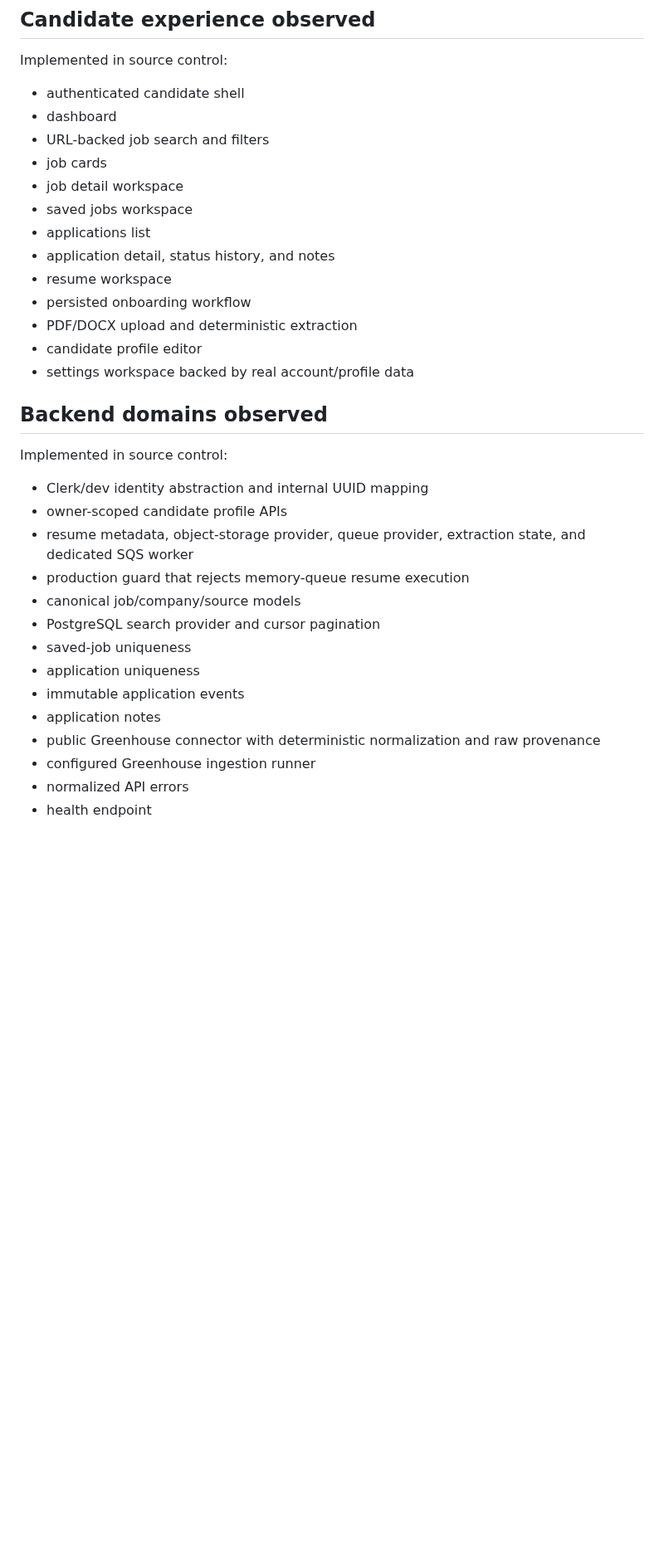
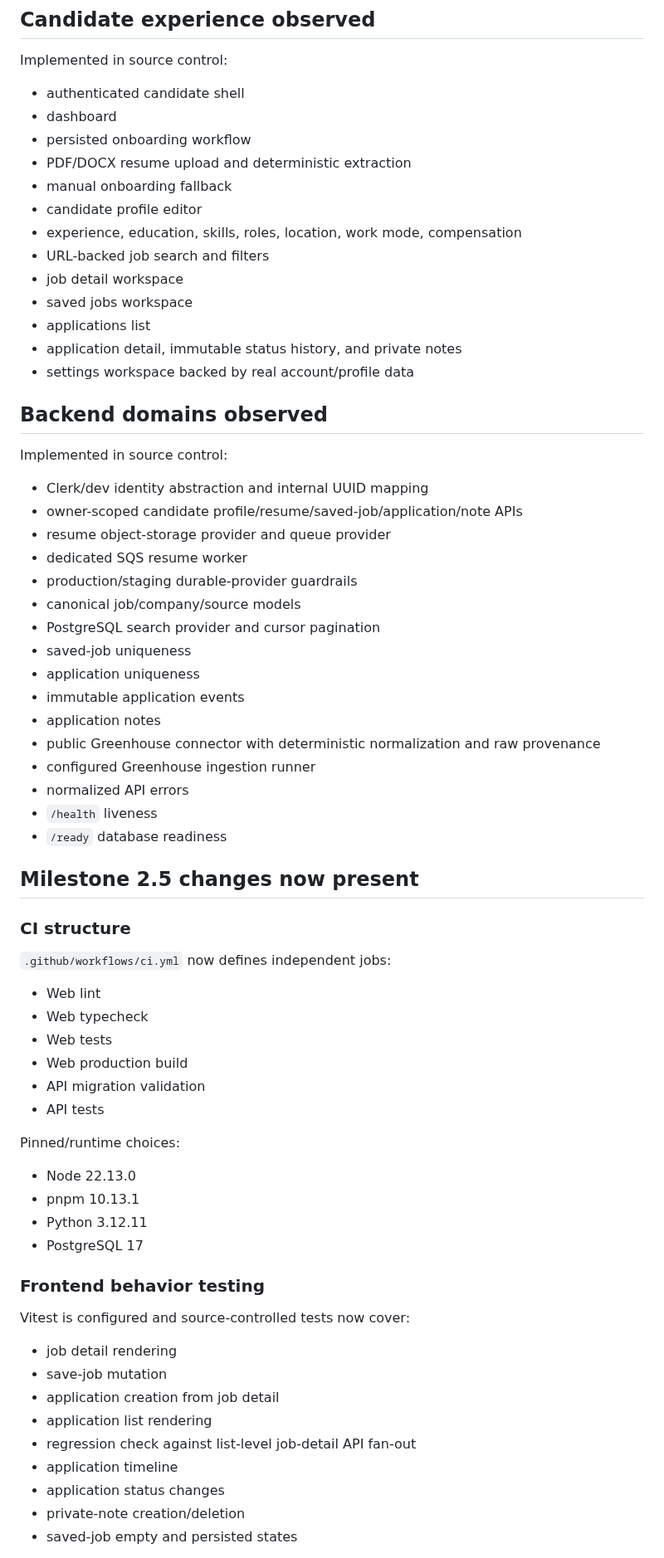
Before and after one commit to rrahul0904/applyai, a Markdown page: docs/CURRENT_REPOSITORY_STATE.md, the part around one of its changes. Shown at 83% size. GitHub-like rendering; blank space fills up the shorter version.

```diff
--- a/docs/CURRENT_REPOSITORY_STATE.md
+++ b/docs/CURRENT_REPOSITORY_STATE.md
@@ -32,16 +34,16 @@ Implemented in source control:
 
 - authenticated candidate shell
 - dashboard
+- persisted onboarding workflow
+- PDF/DOCX resume upload and deterministic extraction
+- manual onboarding fallback
+- candidate profile editor
+- experience, education, skills, roles, location, work mode, compensation
 - URL-backed job search and filters
-- job cards
 - job detail workspace
 - saved jobs workspace
 - applications list
-- application detail, status history, and notes
-- resume workspace
-- persisted onboarding workflow
-- PDF/DOCX upload and deterministic extraction
-- candidate profile editor
+- application detail, immutable status history, and private notes
 - settings workspace backed by real account/profile data
 
 ## Backend domains observed
@@ -49,9 +51,10 @@ Implemented in source control:
 Implemented in source control:
 
 - Clerk/dev identity abstraction and internal UUID mapping
-- owner-scoped candidate profile APIs
-- resume metadata, object-storage provider, queue provider, extraction state, and dedicated SQS worker
-- production guard that rejects memory-queue resume execution
+- owner-scoped candidate profile/resume/saved-job/application/note APIs
+- resume object-storage provider and queue provider
+- dedicated SQS resume worker
+- production/staging durable-provider guardrails
 - canonical job/company/source models
 - PostgreSQL search provider and cursor pagination
 - saved-job uniqueness
@@ -61,4 +64,40 @@ Implemented in source control:
 - public Greenhouse connector with deterministic normalization and raw provenance
 - configured Greenhouse ingestion runner
 - normalized API errors
-- health endpoint
+- `/health` liveness
+- `/ready` database readiness
+
+## Milestone 2.5 changes now present
+
+### CI structure
+
+`.github/workflows/ci.yml` now defines independent jobs:
+
+- Web lint
+- Web typecheck
+- Web tests
+- Web production build
+- API migration validation
+- API tests
+
+Pinned/runtime choices:
+
+- Node 22.13.0
+- pnpm 10.13.1
+- Python 3.12.11
+- PostgreSQL 17
+
+### Frontend behavior testing
+
+Vitest is configured and source-controlled tests now cover:
+
+- job detail rendering
+- save-job mutation
+- application creation from job detail
+- application list rendering
+- regression check against list-level job-detail API fan-out
+- application timeline
+- application status changes
+- private-note creation/deletion
+- saved-job empty and persisted states
+
```
Also changed, not shown: other parts of docs/CURRENT_REPOSITORY_STATE.md (+94 -66 lines).
